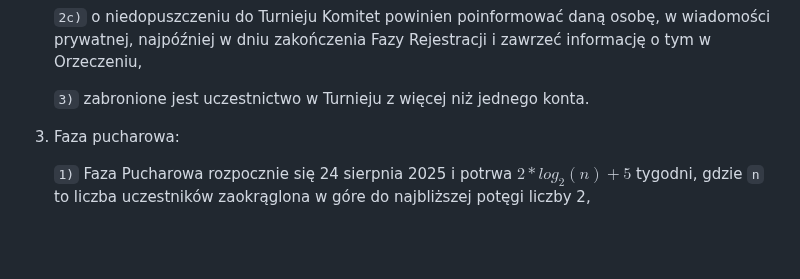
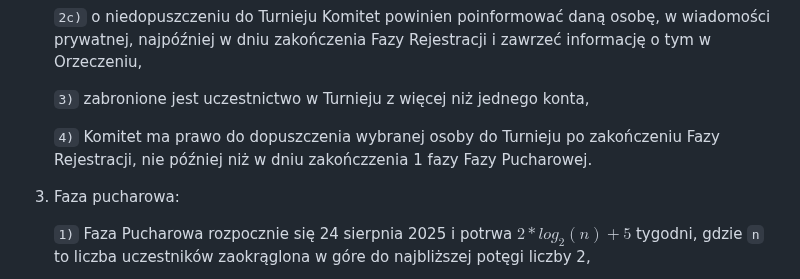
Before and after one commit to KubarytTournaments/XL-plus-U, a Markdown page: Regulamin/Regulamin_turnieju_XL+yoU_3.md, the part around the change. Drawn GitHub-style; blank space fills up the shorter version.

Commit message:
enhancement: Add Committee right to allow player to tournament after signups end

```diff
--- a/Regulamin/Regulamin_turnieju_XL+yoU_3.md
+++ b/Regulamin/Regulamin_turnieju_XL+yoU_3.md
@@ -77,7 +77,9 @@
 
    `2c)` o niedopuszczeniu do Turnieju Komitet powinien poinformować daną osobę, w wiadomości prywatnej, najpóźniej w dniu zakończenia Fazy Rejestracji i zawrzeć informację o tym w Orzeczeniu,
 
-   `3)` zabronione jest uczestnictwo w Turnieju z więcej niż jednego konta.
+   `3)` zabronione jest uczestnictwo w Turnieju z więcej niż jednego konta,
+
+   `4)` Komitet ma prawo do dopuszczenia wybranej osoby do Turnieju po zakończeniu Fazy Rejestracji, nie później niż w dniu zakończzenia 1 fazy Fazy Pucharowej.
 
 3. Faza pucharowa:
 
```
